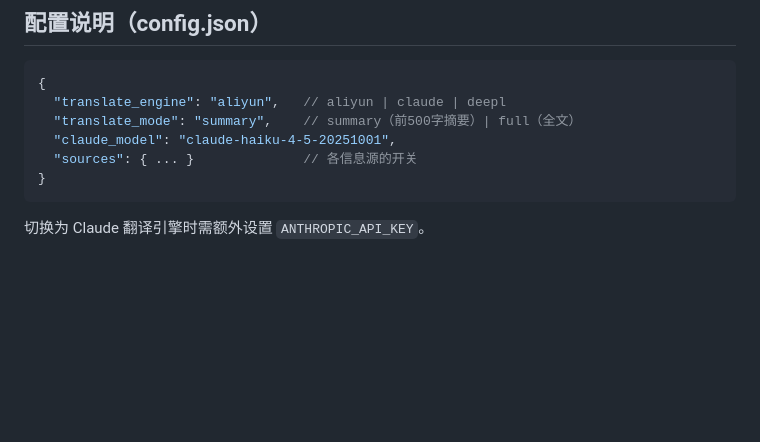
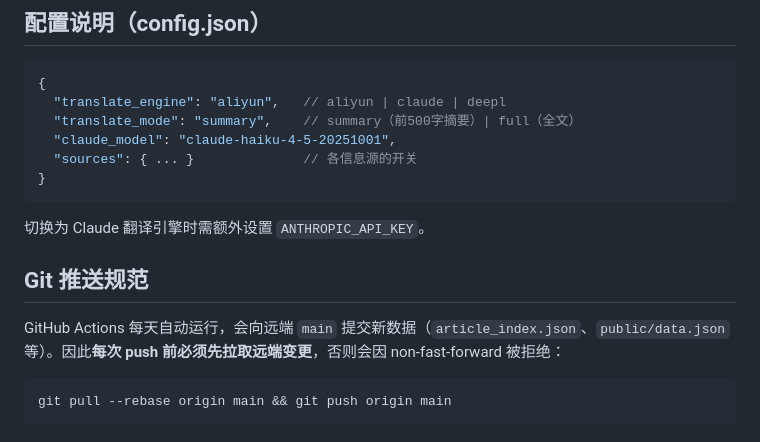
Before and after one commit to 28H2O2/get-anthropic, a Markdown page: CLAUDE.md, the part around the change. Rendered like a GitHub page; blank space fills up the shorter version.

Commit message:
docs: CLAUDE.md 补充 git push 前需先 pull 的规范
Co-Authored-By: Claude Sonnet 4.6 <noreply@anthropic.com>

````diff
--- a/CLAUDE.md
+++ b/CLAUDE.md
@@ -84,3 +84,11 @@ logs/            # 运行日志（由 run.sh 生成）
 ```
 
 切换为 Claude 翻译引擎时需额外设置 `ANTHROPIC_API_KEY`。
+
+## Git 推送规范
+
+GitHub Actions 每天自动运行，会向远端 `main` 提交新数据（`article_index.json`、`public/data.json` 等）。因此**每次 push 前必须先拉取远端变更**，否则会因 non-fast-forward 被拒绝：
+
+```bash
+git pull --rebase origin main && git push origin main
+```
````
